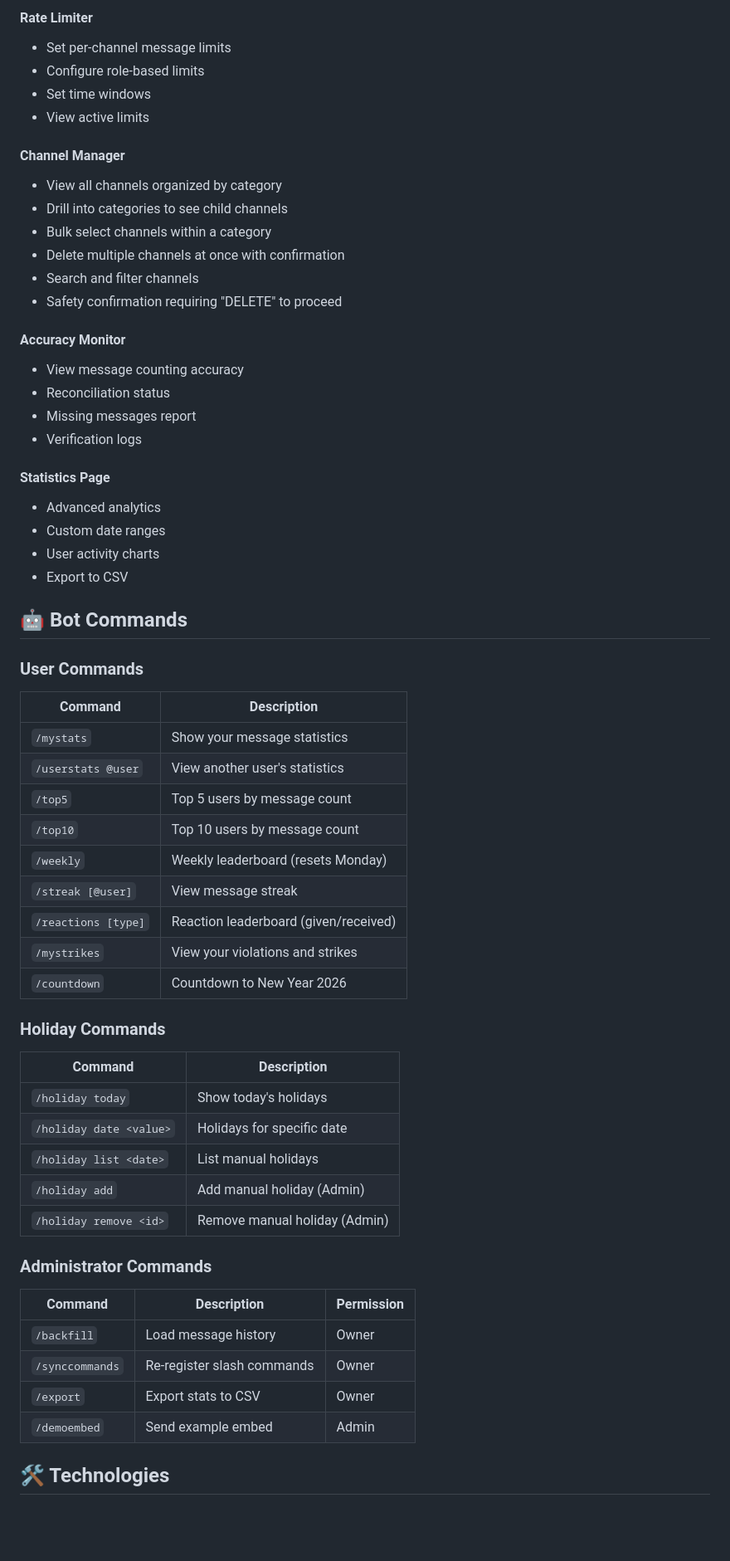
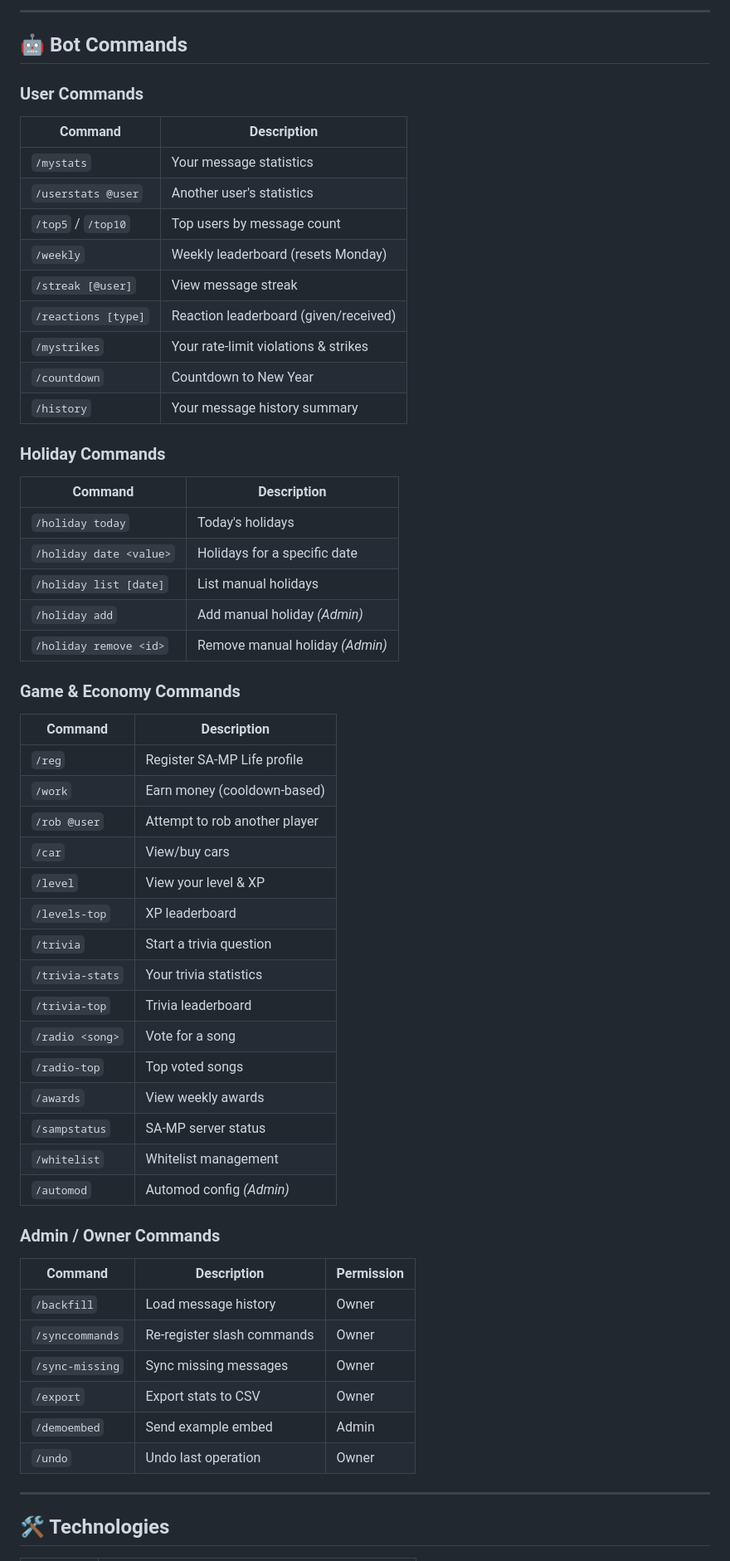
Before and after one commit to abutsik4/Samp-Rp-Discord-Bot-w-Panel, a Markdown page: README.md, the part around one of its changes. Shown at 83% size. Rendered like a GitHub page; blank space fills up the shorter version.

```diff
--- a/README.md
+++ b/README.md
@@ -373,28 +305,4 @@ All users can change their own password at `/change-password`:
-#### Rate Limiter
-- Set per-channel message limits
-- Configure role-based limits
-- Set time windows
-- View active limits
-
-#### Channel Manager
-- View all channels organized by category
-- Drill into categories to see child channels
-- Bulk select channels within a category
-- Delete multiple channels at once with confirmation
-- Search and filter channels
-- Safety confirmation requiring "DELETE" to proceed
-
-#### Accuracy Monitor
-- View message counting accuracy
-- Reconciliation status
-- Missing messages report
-- Verification logs
-
-#### Statistics Page
-- Advanced analytics
-- Custom date ranges
-- User activity charts
-- Export to CSV
+---
 
 ## 🤖 Bot Commands
 
@@ -402,34 +310,58 @@ All users can change their own password at `/change-password`:
 
 | Command | Description |
 |---------|-------------|
-| `/mystats` | Show your message statistics |
-| `/userstats @user` | View another user's statistics |
-| `/top5` | Top 5 users by message count |
-| `/top10` | Top 10 users by message count |
+| `/mystats` | Your message statistics |
+| `/userstats @user` | Another user's statistics |
+| `/top5` / `/top10` | Top users by message count |
 | `/weekly` | Weekly leaderboard (resets Monday) |
 | `/streak [@user]` | View message streak |
 | `/reactions [type]` | Reaction leaderboard (given/received) |
-| `/mystrikes` | View your violations and strikes |
-| `/countdown` | Countdown to New Year 2026 |
+| `/mystrikes` | Your rate-limit violations & strikes |
+| `/countdown` | Countdown to New Year |
+| `/history` | Your message history summary |
 
 ### Holiday Commands
 
 | Command | Description |
 |---------|-------------|
-| `/holiday today` | Show today's holidays |
-| `/holiday date <value>` | Holidays for specific date |
-| `/holiday list <date>` | List manual holidays |
-| `/holiday add` | Add manual holiday (Admin) |
-| `/holiday remove <id>` | Remove manual holiday (Admin) |
+| `/holiday today` | Today's holidays |
+| `/holiday date <value>` | Holidays for a specific date |
+| `/holiday list [date]` | List manual holidays |
+| `/holiday add` | Add manual holiday *(Admin)* |
+| `/holiday remove <id>` | Remove manual holiday *(Admin)* |
 
-### Administrator Commands
+### Game & Economy Commands
+
+| Command | Description |
+|---------|-------------|
+| `/reg` | Register SA-MP Life profile |
+| `/work` | Earn money (cooldown-based) |
+| `/rob @user` | Attempt to rob another player |
+| `/car` | View/buy cars |
+| `/level` | View your level & XP |
+| `/levels-top` | XP leaderboard |
+| `/trivia` | Start a trivia question |
+| `/trivia-stats` | Your trivia statistics |
+| `/trivia-top` | Trivia leaderboard |
+| `/radio <song>` | Vote for a song |
+| `/radio-top` | Top voted songs |
+| `/awards` | View weekly awards |
+| `/sampstatus` | SA-MP server status |
+| `/whitelist` | Whitelist management |
+| `/automod` | Automod config *(Admin)* |
+
+### Admin / Owner Commands
 
 | Command | Description | Permission |
 |---------|-------------|------------|
 | `/backfill` | Load message history | Owner |
 | `/synccommands` | Re-register slash commands | Owner |
+| `/sync-missing` | Sync missing messages | Owner |
 | `/export` | Export stats to CSV | Owner |
 | `/demoembed` | Send example embed | Admin |
+| `/undo` | Undo last operation | Owner |
+
+---
 
 ## 🛠 Technologies
 
```
Also changed, not shown: other parts of README.md (+253 -381 lines).
